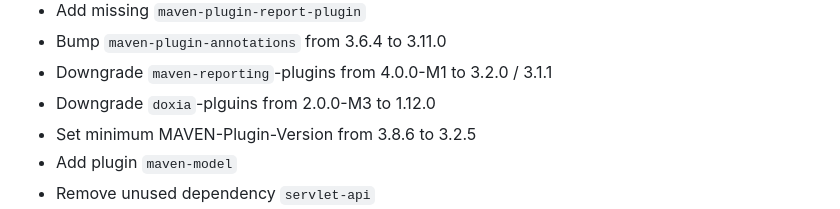
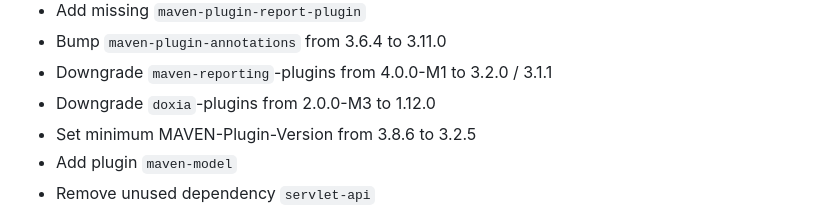
Before and after one commit to weblegacy/taglib-maven-plugin, a Markdown page: CHANGELOG.md, the part around the change. Rendered like a GitHub page.

Commit message:
Apply suggested fix to CHANGELOG.md from Copilot Autofix
Co-authored-by: Copilot Autofix powered by AI <223894421+github-code-quality[bot]@users.noreply.github.com>

```diff
--- a/CHANGELOG.md
+++ b/CHANGELOG.md
@@ -111,7 +111,7 @@
 * Add missing `maven-plugin-report-plugin`
 * Bump `maven-plugin-annotations` from 3.6.4 to 3.11.0
 * Downgrade `maven-reporting`-plugins from 4.0.0-M1 to 3.2.0 / 3.1.1
-* Downgrade `doxia`-plguins from 2.0.0-M3 to 1.12.0
+* Downgrade `doxia`-plugins from 2.0.0-M3 to 1.12.0
 * Set minimum MAVEN-Plugin-Version from 3.8.6 to 3.2.5
 * Add plugin `maven-model`
 * Remove unused dependency `servlet-api`
```
